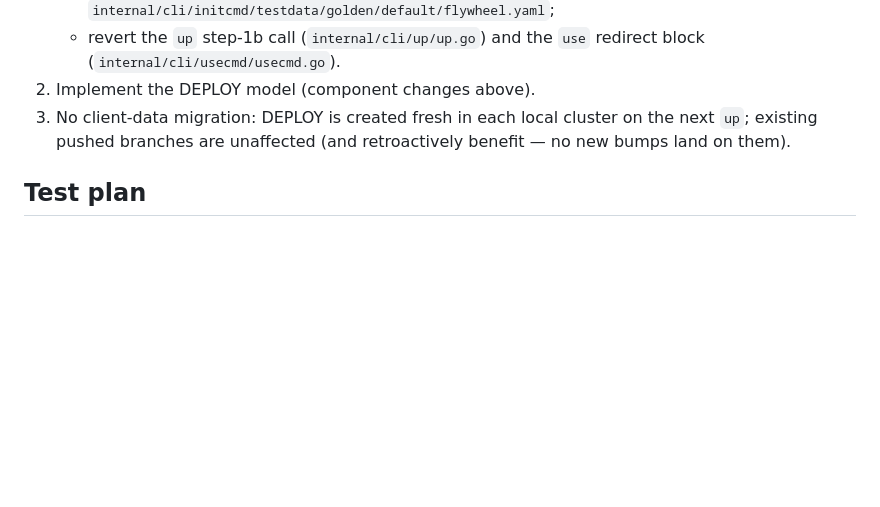
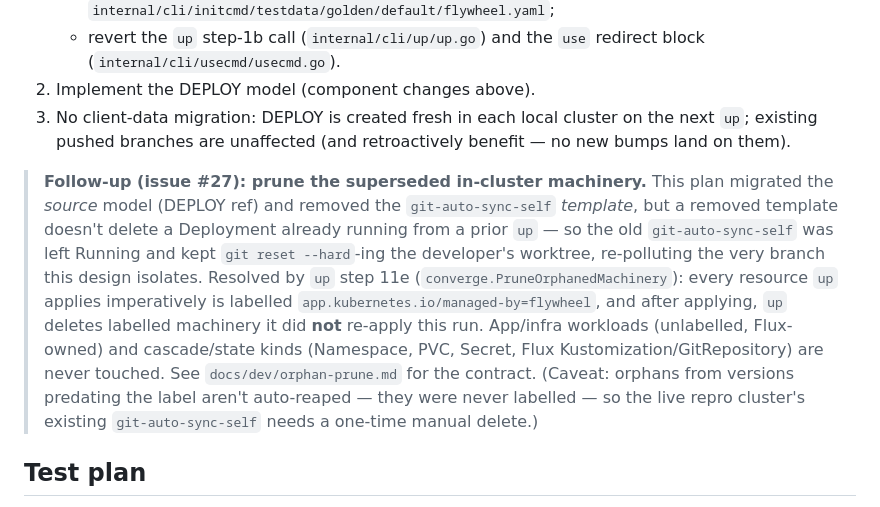
Before and after one commit to cobr-io/flywheel, a Markdown page: docs/designs/2026-06-28-isolate-dev-loop-image-bumps-design.md, the part around the change. Drawn GitHub-style; blank space fills up the shorter version.

```diff
--- a/docs/designs/2026-06-28-isolate-dev-loop-image-bumps-design.md
+++ b/docs/designs/2026-06-28-isolate-dev-loop-image-bumps-design.md
@@ -357,6 +357,20 @@ never tracking it, not from a non-standard namespace.
    next `up`; existing pushed branches are unaffected (and retroactively benefit —
    no new bumps land on them).
 
+> **Follow-up (issue #27): prune the superseded in-cluster machinery.** This plan
+> migrated the *source* model (DEPLOY ref) and removed the `git-auto-sync-self`
+> *template*, but a removed template doesn't delete a Deployment already running
+> from a prior `up` — so the old `git-auto-sync-self` was left Running and kept
+> `git reset --hard`-ing the developer's worktree, re-polluting the very branch
+> this design isolates. Resolved by `up` step 11e (`converge.PruneOrphanedMachinery`):
+> every resource `up` applies imperatively is labelled `app.kubernetes.io/managed-by=flywheel`,
+> and after applying, `up` deletes labelled machinery it did **not** re-apply this
+> run. App/infra workloads (unlabelled, Flux-owned) and cascade/state kinds
+> (Namespace, PVC, Secret, Flux Kustomization/GitRepository) are never touched.
+> See `docs/dev/orphan-prune.md` for the contract. (Caveat: orphans from versions
+> predating the label aren't auto-reaped — they were never labelled — so the live
+> repro cluster's existing `git-auto-sync-self` needs a one-time manual delete.)
+
 ## Test plan
 
 - **Unit (reconciler):** the `DEPLOY = AUTHORED + bumps` invariant across: fresh
```
Also changed, not shown: README.md (+3 -2 lines), docs/dev/orphan-prune.md (added, +80 -0 lines).
